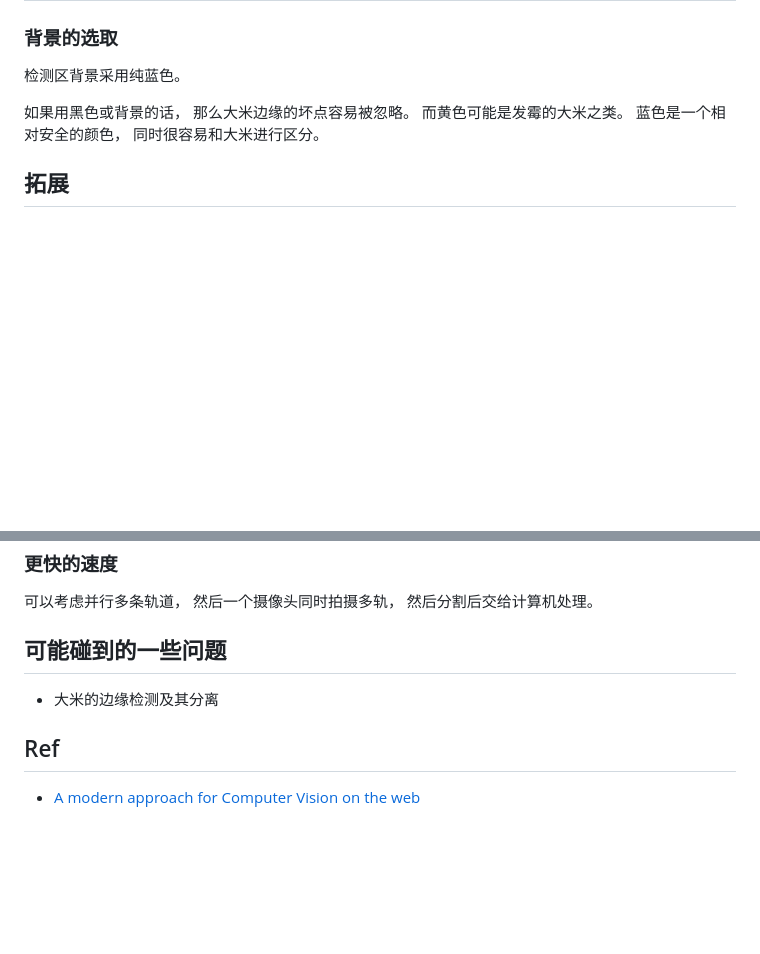
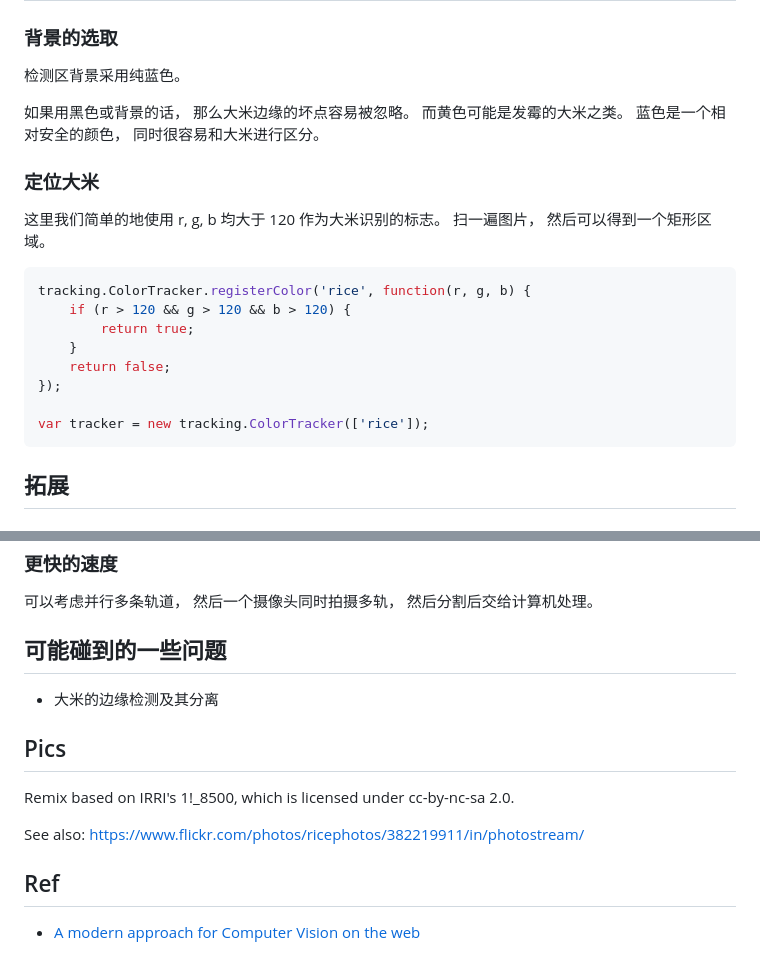
Before and after one commit to zenozeng/rice-sorting, a Markdown page: README.md, 2 parts joined by grey strips. Drawn GitHub-style; blank space fills up the shorter version.

Commit message:
add ColorTracker for rice

````diff
--- a/README.md
+++ b/README.md
@@ -38,6 +38,23 @@ else
 蓝色是一个相对安全的颜色，
 同时很容易和大米进行区分。
 
+### 定位大米
+
+这里我们简单的地使用 r, g, b 均大于 120 作为大米识别的标志。
+扫一遍图片，
+然后可以得到一个矩形区域。
+
+```javascript
+tracking.ColorTracker.registerColor('rice', function(r, g, b) {
+    if (r > 120 && g > 120 && b > 120) {
+        return true;
+    }
+    return false;
+});
+
+var tracker = new tracking.ColorTracker(['rice']);
+```
+
 ## 拓展
 
 ### 更多的分级
@@ -58,6 +75,12 @@ else
 
 - 大米的边缘检测及其分离
 
+## Pics
+
+Remix based on IRRI's 1!_8500, which is licensed under cc-by-nc-sa 2.0.
+
+See also: https://www.flickr.com/photos/ricephotos/382219911/in/photostream/
+
 ## Ref
 
 - [A modern approach for Computer Vision on the web](http://trackingjs.com/)
````
Also changed, not shown: images/blue.jpg (added), images/origin.jpg (added), 2 other files.
